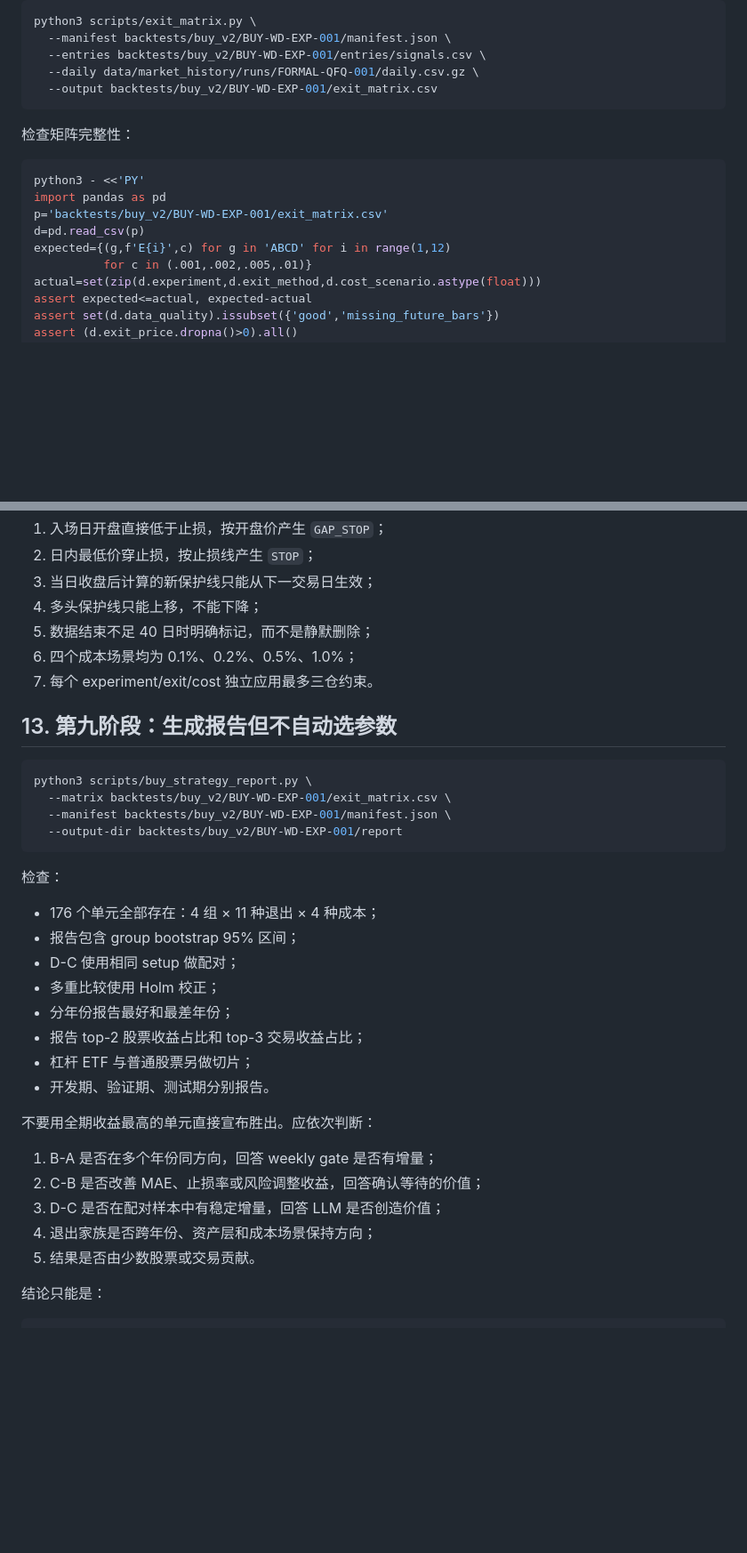
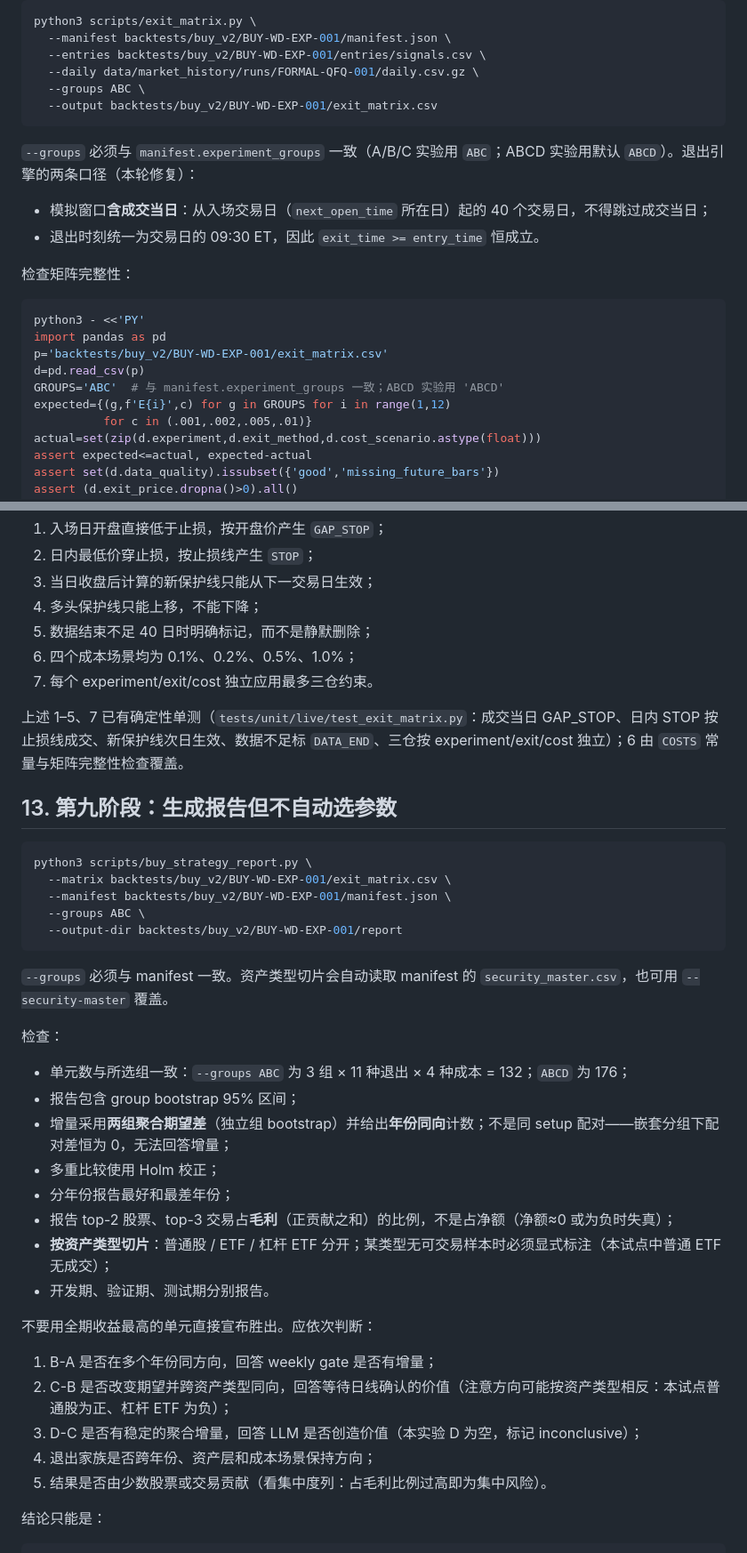
Before and after one commit to imlinklink/quant, a Markdown page: quant_us-main/docs/weekly-daily-strategy-test-handoff-manual-2026-09-11.md, 2 parts joined by grey strips. Shown at 89% size. GitHub-like rendering; blank space fills up the shorter version.

````diff
--- a/quant_us-main/docs/weekly-daily-strategy-test-handoff-manual-2026-09-11.md
+++ b/quant_us-main/docs/weekly-daily-strategy-test-handoff-manual-2026-09-11.md
@@ -549,8 +571,14 @@ python3 scripts/exit_matrix.py \
   --manifest backtests/buy_v2/BUY-WD-EXP-001/manifest.json \
   --entries backtests/buy_v2/BUY-WD-EXP-001/entries/signals.csv \
   --daily data/market_history/runs/FORMAL-QFQ-001/daily.csv.gz \
+  --groups ABC \
   --output backtests/buy_v2/BUY-WD-EXP-001/exit_matrix.csv
 ```
+
+`--groups` 必须与 `manifest.experiment_groups` 一致（A/B/C 实验用 `ABC`；ABCD 实验用默认 `ABCD`）。退出引擎的两条口径（本轮修复）：
+
+- 模拟窗口**含成交当日**：从入场交易日（`next_open_time` 所在日）起的 40 个交易日，不得跳过成交当日；
+- 退出时刻统一为交易日的 09:30 ET，因此 `exit_time >= entry_time` 恒成立。
 
 检查矩阵完整性：
 
@@ -559,7 +587,8 @@ python3 - <<'PY'
 import pandas as pd
 p='backtests/buy_v2/BUY-WD-EXP-001/exit_matrix.csv'
 d=pd.read_csv(p)
-expected={(g,f'E{i}',c) for g in 'ABCD' for i in range(1,12)
+GROUPS='ABC'  # 与 manifest.experiment_groups 一致；ABCD 实验用 'ABCD'
+expected={(g,f'E{i}',c) for g in GROUPS for i in range(1,12)
           for c in (.001,.002,.005,.01)}
 actual=set(zip(d.experiment,d.exit_method,d.cost_scenario.astype(float)))
 assert expected<=actual, expected-actual
@@ -582,33 +611,38 @@ PY
 6. 四个成本场景均为 0.1%、0.2%、0.5%、1.0%；
 7. 每个 experiment/exit/cost 独立应用最多三仓约束。
 
+上述 1–5、7 已有确定性单测（`tests/unit/live/test_exit_matrix.py`：成交当日 GAP_STOP、日内 STOP 按止损线成交、新保护线次日生效、数据不足标 `DATA_END`、三仓按 experiment/exit/cost 独立）；6 由 `COSTS` 常量与矩阵完整性检查覆盖。
+
 ## 13. 第九阶段：生成报告但不自动选参数
 
 ```bash
 python3 scripts/buy_strategy_report.py \
   --matrix backtests/buy_v2/BUY-WD-EXP-001/exit_matrix.csv \
   --manifest backtests/buy_v2/BUY-WD-EXP-001/manifest.json \
+  --groups ABC \
   --output-dir backtests/buy_v2/BUY-WD-EXP-001/report
 ```
 
+`--groups` 必须与 manifest 一致。资产类型切片会自动读取 manifest 的 `security_master.csv`，也可用 `--security-master` 覆盖。
+
 检查：
 
-- 176 个单元全部存在：4 组 × 11 种退出 × 4 种成本；
+- 单元数与所选组一致：`--groups ABC` 为 3 组 × 11 种退出 × 4 种成本 = 132；`ABCD` 为 176；
 - 报告包含 group bootstrap 95% 区间；
-- D-C 使用相同 setup 做配对；
+- 增量采用**两组聚合期望差**（独立组 bootstrap）并给出**年份同向**计数；不是同 setup 配对——嵌套分组下配对差恒为 0，无法回答增量；
 - 多重比较使用 Holm 校正；
 - 分年份报告最好和最差年份；
-- 报告 top-2 股票收益占比和 top-3 交易收益占比；
-- 杠杆 ETF 与普通股票另做切片；
+- 报告 top-2 股票、top-3 交易占**毛利**（正贡献之和）的比例，不是占净额（净额≈0 或为负时失真）；
+- **按资产类型切片**：普通股 / ETF / 杠杆 ETF 分开；某类型无可交易样本时必须显式标注（本试点中普通 ETF 无成交）；
 - 开发期、验证期、测试期分别报告。
 
 不要用全期收益最高的单元直接宣布胜出。应依次判断：
 
 1. B-A 是否在多个年份同方向，回答 weekly gate 是否有增量；
-2. C-B 是否改善 MAE、止损率或风险调整收益，回答确认等待的价值；
-3. D-C 是否在配对样本中有稳定增量，回答 LLM 是否创造价值；
+2. C-B 是否改变期望并跨资产类型同向，回答等待日线确认的价值（注意方向可能按资产类型相反：本试点普通股为正、杠杆 ETF 为负）；
+3. D-C 是否有稳定的聚合增量，回答 LLM 是否创造价值（本实验 D 为空，标记 inconclusive）；
 4. 退出家族是否跨年份、资产层和成本场景保持方向；
-5. 结果是否由少数股票或交易贡献。
+5. 结果是否由少数股票或交易贡献（看集中度列：占毛利比例过高即为集中风险）。
 
 结论只能是：
 
````
Also changed, not shown: other parts of quant_us-main/docs/weekly-daily-strategy-test-handoff-manual-2026-09-11.md (+33 -4 lines), quant_us-main/docs/weekly-daily-strategy-operations-manual-2026-09-11.md (+13 -5 lines).
